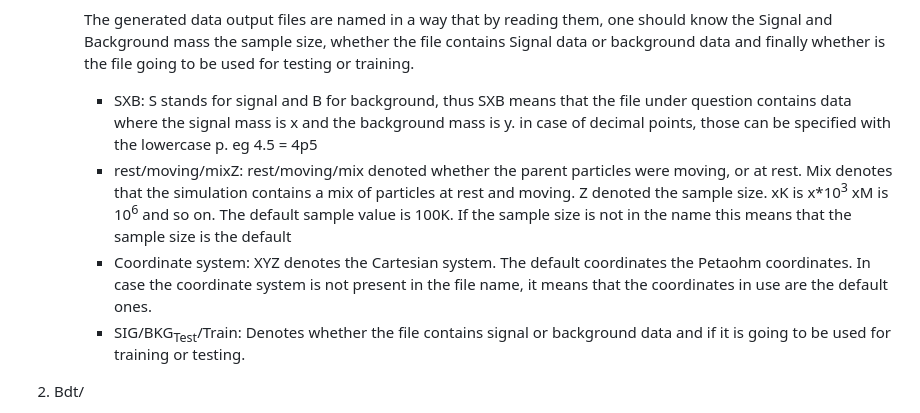
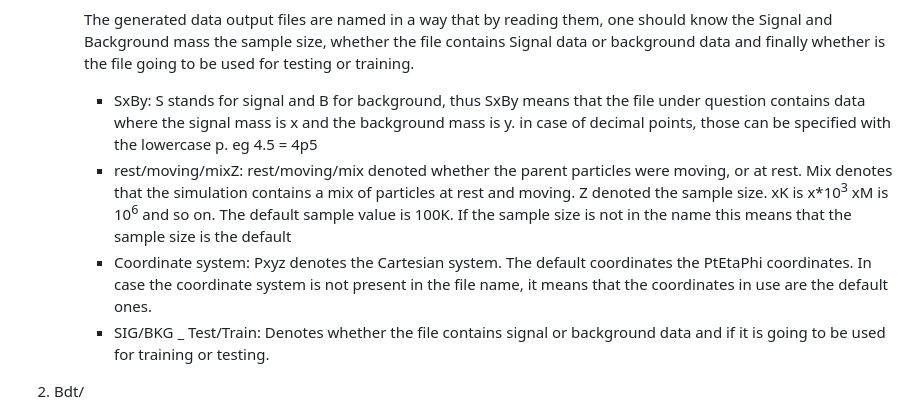
Before and after one commit to PKpers/BscThesis, a Markdown page: README.md, the part around one of its changes. Rendered like a GitHub page.

```diff
--- a/README.md
+++ b/README.md
@@ -47,10 +47,10 @@ The two main directories are the "Sim/" which contains the code for the Monte Ca
 
         The generated data output files are named in a way that by reading them, one should know the Signal and Background mass the sample size, whether the file contains Signal data or background data and finally whether is the file going to be used for testing or training.
 
-        -   SXB: S stands for signal and B for background, thus SXB means that the file under question contains data where the signal mass is x and the background mass is y. in case of decimal points, those can be specified with the lowercase p. eg 4.5 = 4p5
+        -   SxBy: S stands for signal and B for background, thus SxBy means that the file under question contains data where the signal mass is x and the background mass is y. in case of decimal points, those can be specified with the lowercase p. eg 4.5 = 4p5
         -   rest/moving/mixZ: rest/moving/mix denoted whether the parent particles were moving, or at rest. Mix denotes that the simulation contains a mix of particles at rest and moving. Z denoted the sample size. xK is x\*10<sup>3</sup> xM is 10<sup>6</sup> and so on. The default sample value is 100K. If the sample size is not in the name this means that the sample size is the default
-        -   Coordinate system: XYZ denotes the Cartesian system. The default coordinates the Petaohm coordinates. In case the coordinate system is not present in the file name, it means that the coordinates in use are the default ones.
-        -   SIG/BKG<sub>Test</sub>/Train: Denotes whether the file contains signal or background data and if it is going to be used for training or testing.
+        -   Coordinate system: Pxyz denotes the Cartesian system. The default coordinates the PtEtaPhi coordinates. In case the coordinate system is not present in the file name, it means that the coordinates in use are the default ones.
+        -   SIG/BKG \_ Test/Train: Denotes whether the file contains signal or background data and if it is going to be used for training or testing.
 
 2.  Bdt/
 
```
Also changed, not shown: other parts of README.md (+11 -11 lines).
